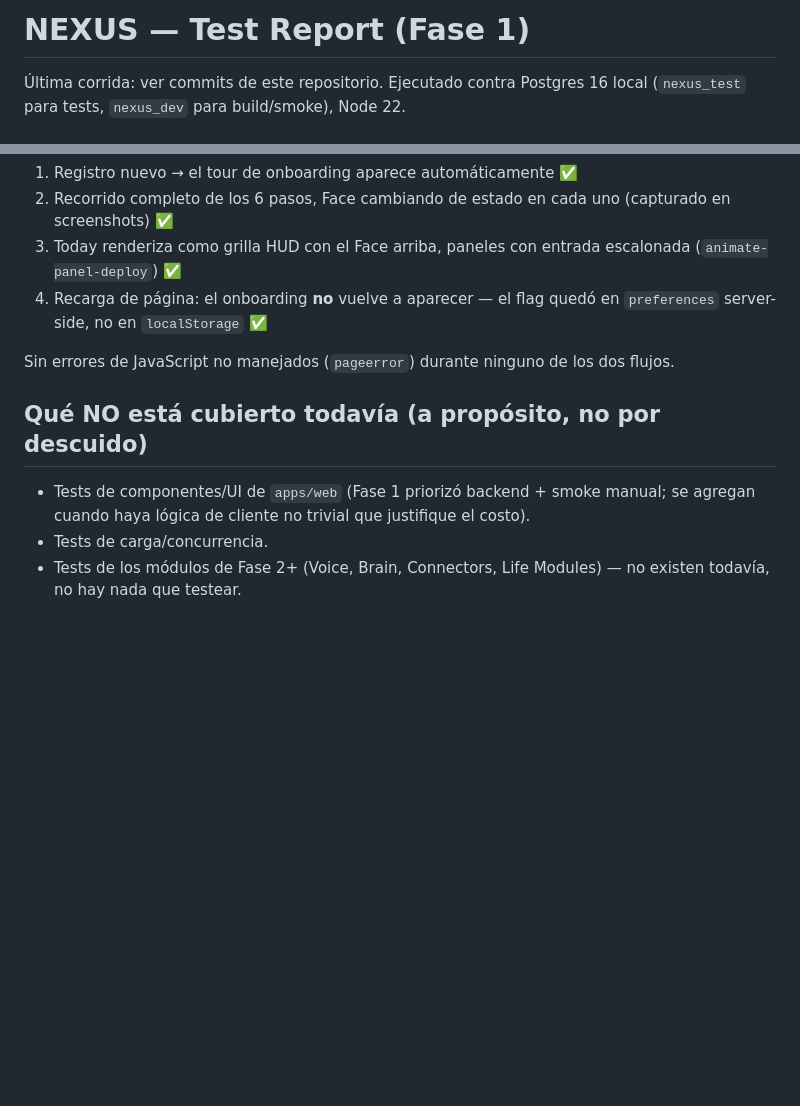
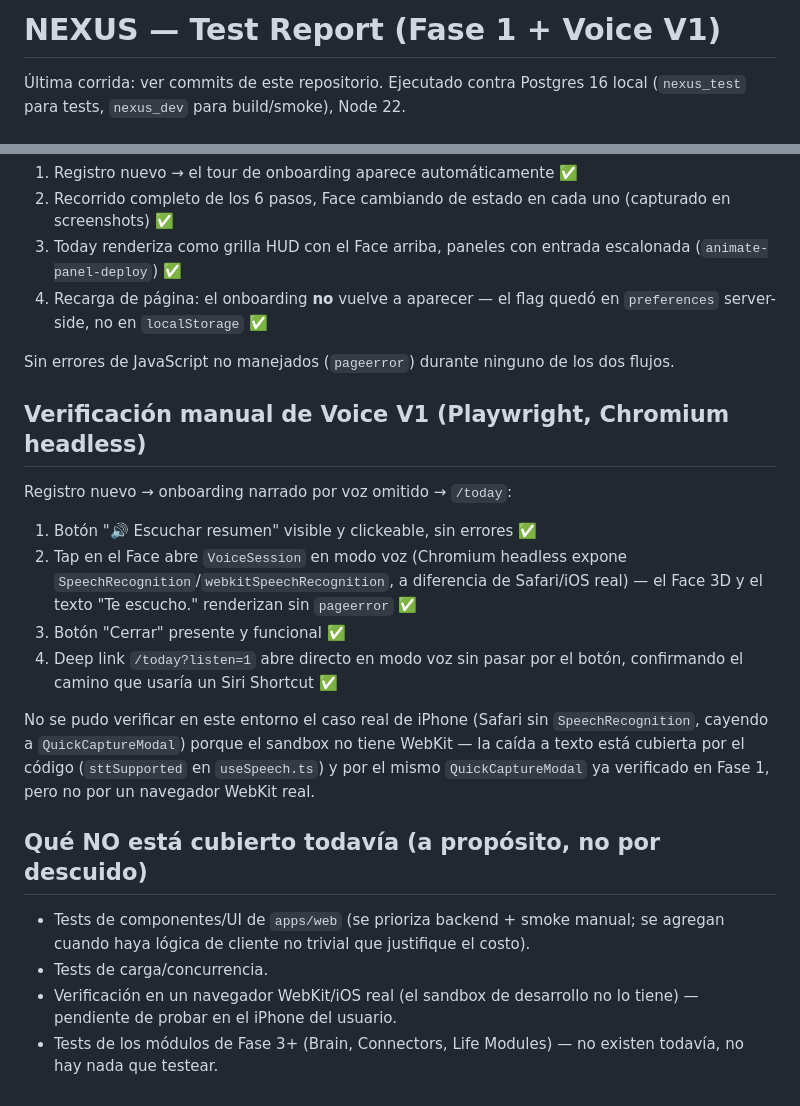
Before and after one commit to drmarianojimenez94-sudo/Nexus, a Markdown page: docs/NEXUS_TEST_REPORT.md, 2 parts joined by grey strips. Rendered like a GitHub page; blank space fills up the shorter version.

```diff
--- a/docs/NEXUS_TEST_REPORT.md
+++ b/docs/NEXUS_TEST_REPORT.md
@@ -1,4 +1,4 @@
-# NEXUS — Test Report (Fase 1)
+# NEXUS — Test Report (Fase 1 + Voice V1)
 
 Última corrida: ver commits de este repositorio. Ejecutado contra Postgres
 16 local (`nexus_test` para tests, `nexus_dev` para build/smoke), Node 22.
@@ -80,11 +80,32 @@ tamaño de iPhone):
 Sin errores de JavaScript no manejados (`pageerror`) durante ninguno de
 los dos flujos.
 
+## Verificación manual de Voice V1 (Playwright, Chromium headless)
+
+Registro nuevo → onboarding narrado por voz omitido → `/today`:
+
+1. Botón "🔊 Escuchar resumen" visible y clickeable, sin errores ✅
+2. Tap en el Face abre `VoiceSession` en modo voz (Chromium headless
+   expone `SpeechRecognition`/`webkitSpeechRecognition`, a diferencia de
+   Safari/iOS real) — el Face 3D y el texto "Te escucho." renderizan sin
+   `pageerror` ✅
+3. Botón "Cerrar" presente y funcional ✅
+4. Deep link `/today?listen=1` abre directo en modo voz sin pasar por el
+   botón, confirmando el camino que usaría un Siri Shortcut ✅
+
+No se pudo verificar en este entorno el caso real de iPhone (Safari sin
+`SpeechRecognition`, cayendo a `QuickCaptureModal`) porque el sandbox no
+tiene WebKit — la caída a texto está cubierta por el código
+(`sttSupported` en `useSpeech.ts`) y por el mismo `QuickCaptureModal` ya
+verificado en Fase 1, pero no por un navegador WebKit real.
+
 ## Qué NO está cubierto todavía (a propósito, no por descuido)
 
-- Tests de componentes/UI de `apps/web` (Fase 1 priorizó backend + smoke
+- Tests de componentes/UI de `apps/web` (se prioriza backend + smoke
   manual; se agregan cuando haya lógica de cliente no trivial que
   justifique el costo).
 - Tests de carga/concurrencia.
-- Tests de los módulos de Fase 2+ (Voice, Brain, Connectors, Life
-  Modules) — no existen todavía, no hay nada que testear.
+- Verificación en un navegador WebKit/iOS real (el sandbox de desarrollo
+  no lo tiene) — pendiente de probar en el iPhone del usuario.
+- Tests de los módulos de Fase 3+ (Brain, Connectors, Life Modules) — no
+  existen todavía, no hay nada que testear.
```
Also changed, not shown: docs/NEXUS_ROADMAP.md (+44 -13 lines).
